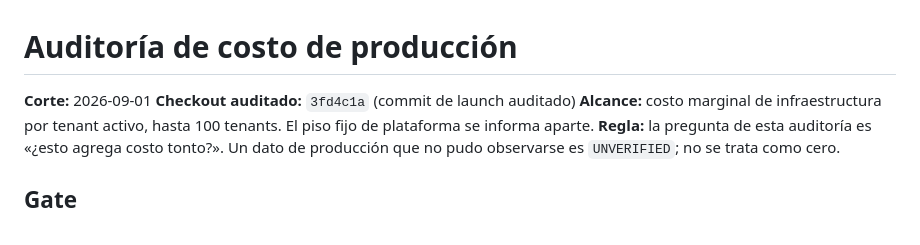
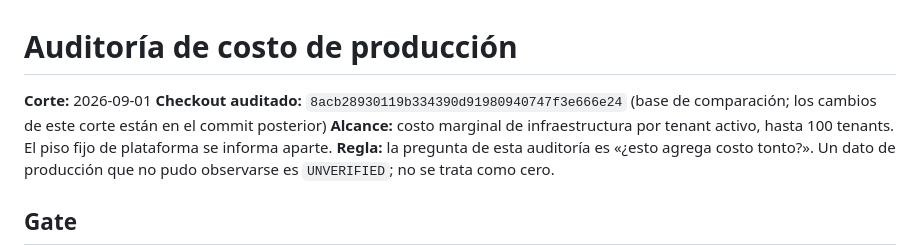
Before and after one commit to Gigisanta/iStock-software, a Markdown page: docs/COST.md, the part around the change. Rendered like a GitHub page.

Commit message:
docs: keep cost audit citation reachable

```diff
--- a/docs/COST.md
+++ b/docs/COST.md
@@ -1,7 +1,7 @@
 # Auditoría de costo de producción
 
 **Corte:** 2026-09-01
-**Checkout auditado:** `3fd4c1a` (commit de launch auditado)
+**Checkout auditado:** `8acb28930119b334390d91980940747f3e666e24` (base de comparación; los cambios de este corte están en el commit posterior)
 **Alcance:** costo marginal de infraestructura por tenant activo, hasta 100 tenants. El piso fijo de plataforma se informa aparte.
 **Regla:** la pregunta de esta auditoría es «¿esto agrega costo tonto?». Un dato de producción que no pudo observarse es `UNVERIFIED`; no se trata como cero.
 
```
